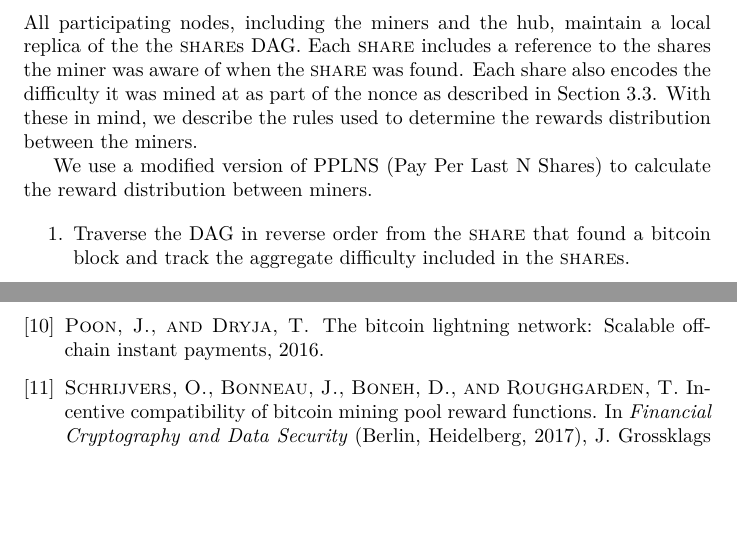
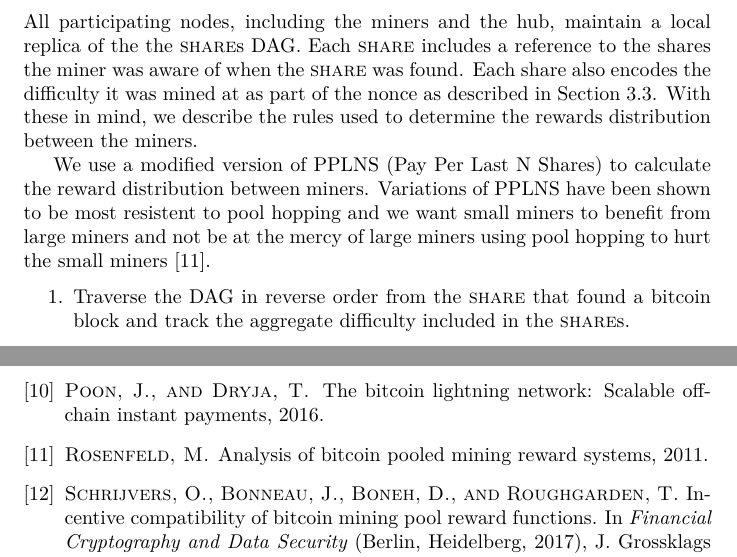
Before and after one commit to braidpool/braidpool, a LaTeX paper (proposal/proposal.tex): two parts of pages 6 and 14 of 14 before the commit and two parts of pages 6 and 14 of 15 after it, joined at a grey line, cut so that both start at the same text, the shorter picture padded with empty space. Compiled offline with XeLaTeX.

Commit message:
Cite Meni Rosenfeld

```diff
--- a/proposal/proposal.tex
+++ b/proposal/proposal.tex
@@ -287,7 +287,11 @@ the rules used to determine the rewards distribution between the
 miners.
 
 We use a modified version of PPLNS (Pay Per Last N Shares) to
-calculate the reward distribution between miners.
+calculate the reward distribution between miners. Variations of PPLNS
+have been shown to be most resistent to pool hopping and we want small
+miners to benefit from large miners and not be at the mercy of large
+miners using pool hopping to hurt the small
+miners~\cite{rosenfeld2011analysis}.
 
 \begin{enumerate}
 \item Traverse the DAG in reverse order from the \textsc{share} that
```
Also changed, not shown: proposal/proposal.bib (+9 -0 lines), proposal/proposal.pdf.
